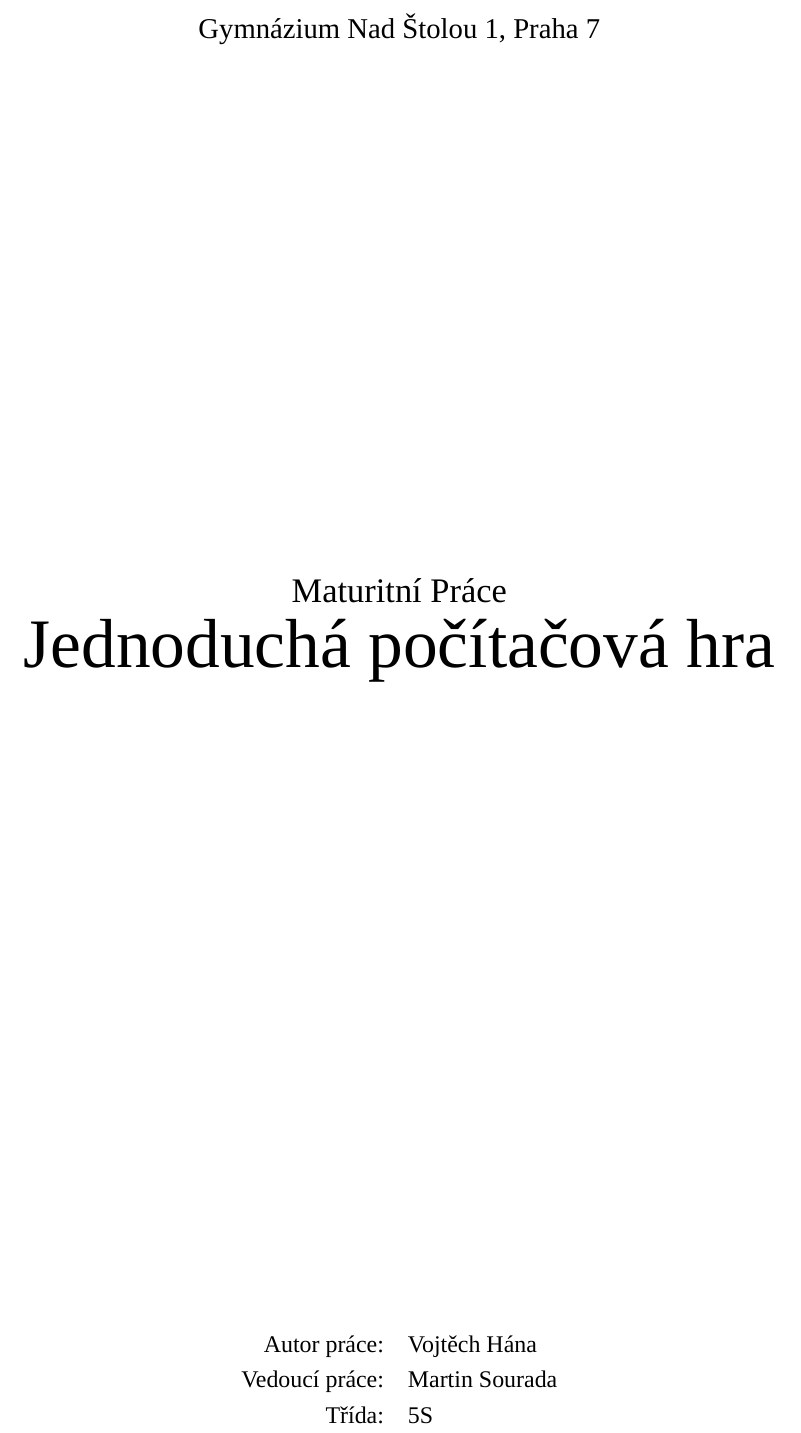
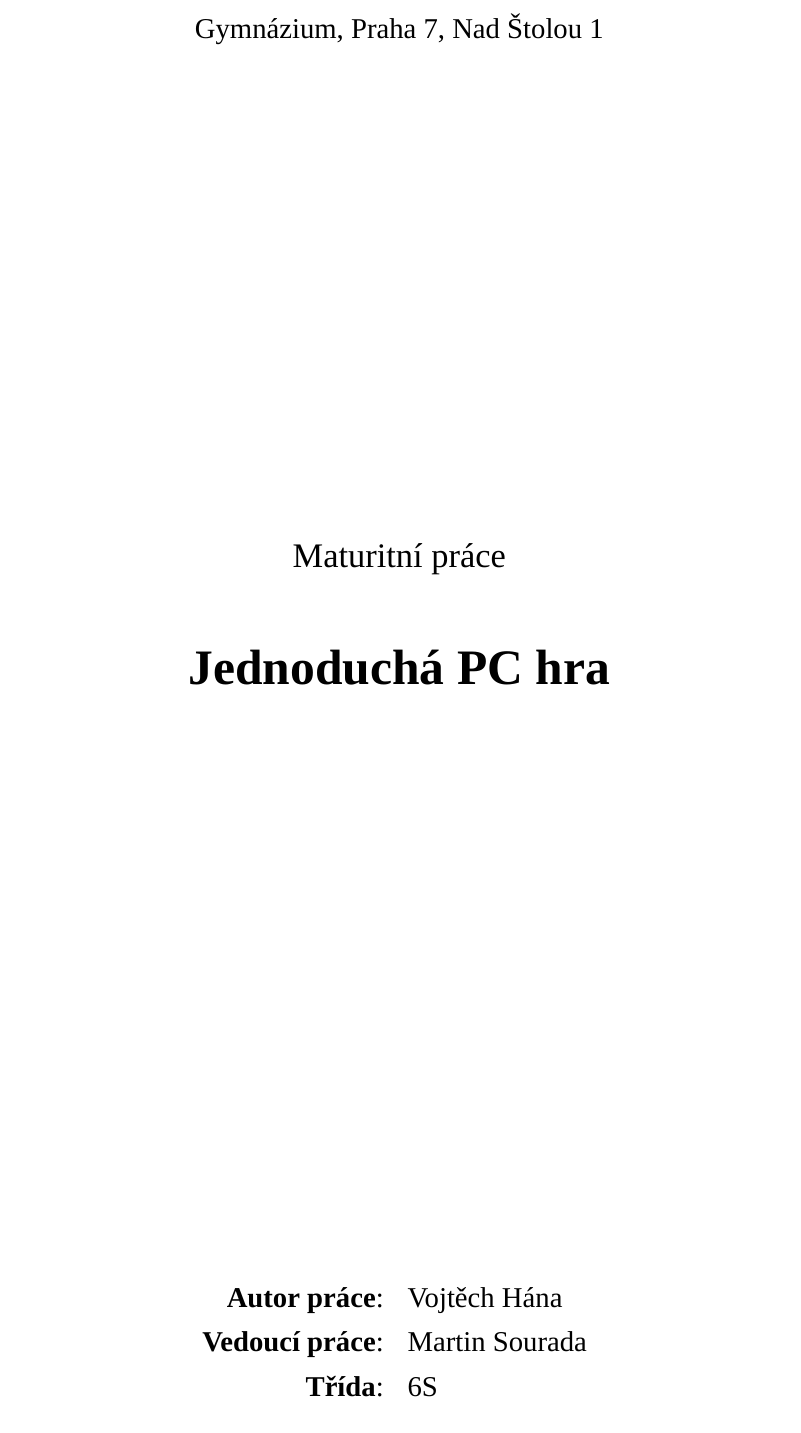
Before and after one commit to PPCHaanicz/Astra-TeX, a LaTeX paper (Astra.tex): part of page 1 of 21, cut so that both start at the same text. Compiled offline with XeLaTeX; a missing font is replaced by an installed copy or a similar font.

Commit message:
misc opravy

```diff
--- a/Astra.tex
+++ b/Astra.tex
@@ -148,9 +148,5 @@
 
 \begin{document}
 \begin{titlepage}
-	\centering
-	{\large Gymnázium Nad Štolou 1, Praha 7}
-	\vfill
-	{\Large \textsc{Maturitní Práce}} \par
-	\scalebox{1.4}{{\Huge Jednoduchá počítačová hra}}
-	\vfill\vspace{2cm}
+    \centering
+    {\large Gymnázium, Praha 7, Nad Štolou 1}
@@ -157,11 +157,11 @@
+    \vfill\vspace{2cm}
 
-	%\begin{large}
-	\begin{tabular}{rl}
-	Autor práce: & Vojtěch Hána \\
-	Vedoucí práce: & Martin Sourada\\
-	Třída: & 5S \\
-	\addlinespace
-	\multicolumn{2}{c}{2021/2022} \\
-	\end{tabular}
-	%\end{large}
+    \begin{large}
+        \begin{tabular}{>{\raggedleft\arraybackslash}p{7cm}>{\raggedright\arraybackslash}p{7cm}}
+            \textbf{Autor práce}: & Vojtěch Hána \\
+            \textbf{Vedoucí práce}: & Martin Sourada \\
+            \textbf{Třída}: & 6S \\[0.5cm]
+            \multicolumn{2}{c}{2022/2023} \\
+        \end{tabular}
+    \end{large}
 \end{titlepage}
```
Also changed, not shown: Astra.tex (17 more changed lines).
